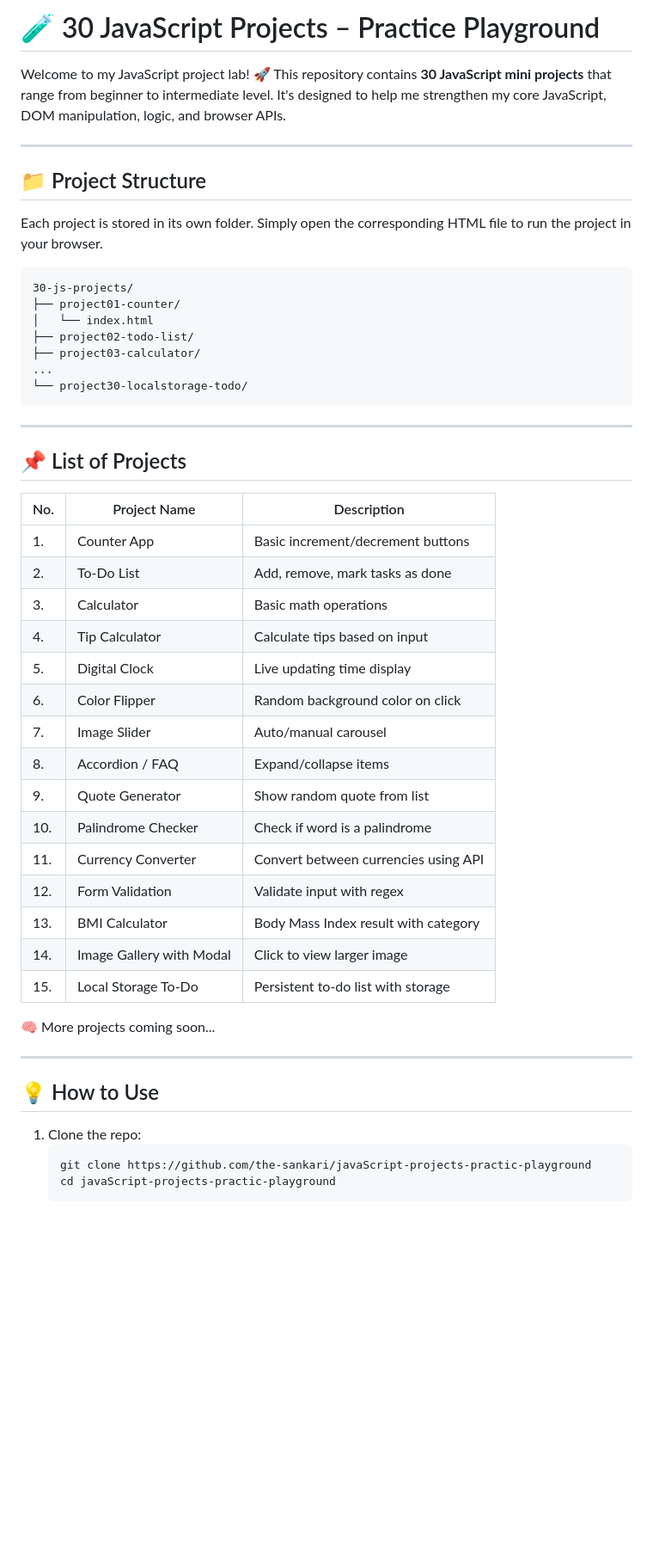
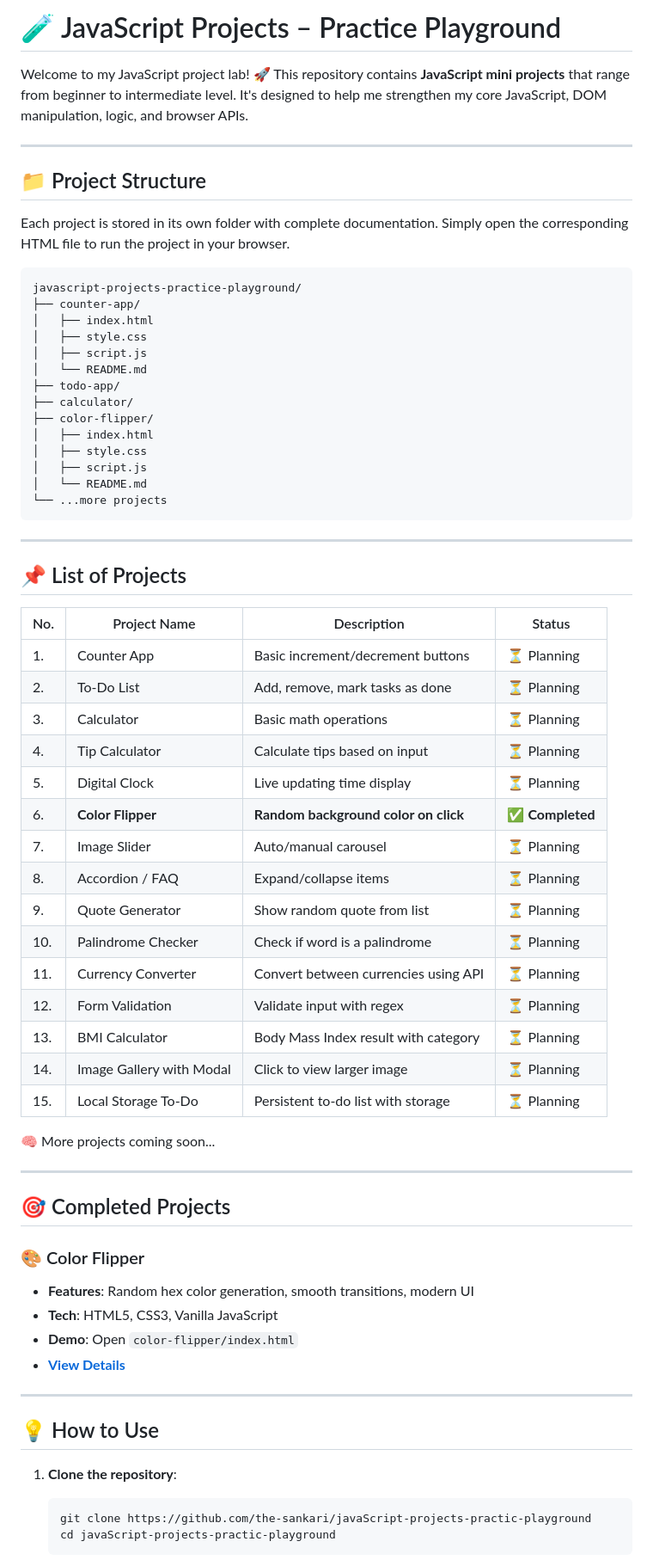
Before and after one commit to the-sankari/javaScript-projects-practic-playground, a Markdown page: README.md, the part around one of its changes. Shown at 86% size. Drawn GitHub-style; blank space fills up the shorter version.

Commit message:
Update main README with enhanced project documentation and structure

````diff
--- a/README.md
+++ b/README.md
@@ -1,52 +1,71 @@
-# 🧪 30 JavaScript Projects – Practice Playground
+# 🧪 JavaScript Projects – Practice Playground
 
-Welcome to my JavaScript project lab! 🚀 This repository contains **30 JavaScript mini projects** that range from beginner to intermediate level. It's designed to help me strengthen my core JavaScript, DOM manipulation, logic, and browser APIs.
+Welcome to my JavaScript project lab! 🚀 This repository contains **JavaScript mini projects** that range from beginner to intermediate level. It's designed to help me strengthen my core JavaScript, DOM manipulation, logic, and browser APIs.
 
 ---
 
 ## 📁 Project Structure
 
-Each project is stored in its own folder. Simply open the corresponding HTML file to run the project in your browser.
+Each project is stored in its own folder with complete documentation. Simply open the corresponding HTML file to run the project in your browser.
 
 ```
-30-js-projects/
-├── project01-counter/
-│   └── index.html
-├── project02-todo-list/
-├── project03-calculator/
-...
-└── project30-localstorage-todo/
+javascript-projects-practice-playground/
+├── counter-app/
+│   ├── index.html
+│   ├── style.css
+│   ├── script.js
+│   └── README.md
+├── todo-app/
+├── calculator/
+├── color-flipper/
+│   ├── index.html
+│   ├── style.css
+│   ├── script.js
+│   └── README.md
+└── ...more projects
 ```
 
 ---
 
 ## 📌 List of Projects
 
-| No. | Project Name              | Description |
-|-----|---------------------------|-------------|
-| 1.  | Counter App               | Basic increment/decrement buttons |
-| 2.  | To-Do List                | Add, remove, mark tasks as done |
-| 3.  | Calculator                | Basic math operations |
-| 4.  | Tip Calculator            | Calculate tips based on input |
-| 5.  | Digital Clock             | Live updating time display |
-| 6.  | Color Flipper             | Random background color on click |
-| 7.  | Image Slider              | Auto/manual carousel |
-| 8.  | Accordion / FAQ           | Expand/collapse items |
-| 9.  | Quote Generator           | Show random quote from list |
-| 10. | Palindrome Checker        | Check if word is a palindrome |
-| 11. | Currency Converter        | Convert between currencies using API |
-| 12. | Form Validation           | Validate input with regex |
-| 13. | BMI Calculator            | Body Mass Index result with category |
-| 14. | Image Gallery with Modal  | Click to view larger image |
-| 15. | Local Storage To-Do       | Persistent to-do list with storage |
+| No. | Project Name             | Description                          | Status           |
+| --- | ------------------------ | ------------------------------------ | ---------------- |
+| 1.  | Counter App              | Basic increment/decrement buttons    | ⏳ Planning      |
+| 2.  | To-Do List               | Add, remove, mark tasks as done      | ⏳ Planning      |
+| 3.  | Calculator               | Basic math operations                | ⏳ Planning      |
+| 4.  | Tip Calculator           | Calculate tips based on input        | ⏳ Planning      |
+| 5.  | Digital Clock            | Live updating time display           | ⏳ Planning      |
+| 6.  | **Color Flipper**        | **Random background color on click** | ✅ **Completed** |
+| 7.  | Image Slider             | Auto/manual carousel                 | ⏳ Planning      |
+| 8.  | Accordion / FAQ          | Expand/collapse items                | ⏳ Planning      |
+| 9.  | Quote Generator          | Show random quote from list          | ⏳ Planning      |
+| 10. | Palindrome Checker       | Check if word is a palindrome        | ⏳ Planning      |
+| 11. | Currency Converter       | Convert between currencies using API | ⏳ Planning      |
+| 12. | Form Validation          | Validate input with regex            | ⏳ Planning      |
+| 13. | BMI Calculator           | Body Mass Index result with category | ⏳ Planning      |
+| 14. | Image Gallery with Modal | Click to view larger image           | ⏳ Planning      |
+| 15. | Local Storage To-Do      | Persistent to-do list with storage   | ⏳ Planning      |
 
 🧠 More projects coming soon...
 
 ---
 
+## 🎯 Completed Projects
+
+### 🎨 Color Flipper
+
+- **Features**: Random hex color generation, smooth transitions, modern UI
+- **Tech**: HTML5, CSS3, Vanilla JavaScript
+- **Demo**: Open `color-flipper/index.html`
+- **[View Details](color-flipper/README.md)**
+
+---
+
 ## 💡 How to Use
 
-1. Clone the repo:
+1. **Clone the repository**:
+
    ```bash
    git clone https://github.com/the-sankari/javaScript-projects-practic-playground
    cd javaScript-projects-practic-playground
````
Also changed, not shown: other parts of README.md (+83 -21 lines).
